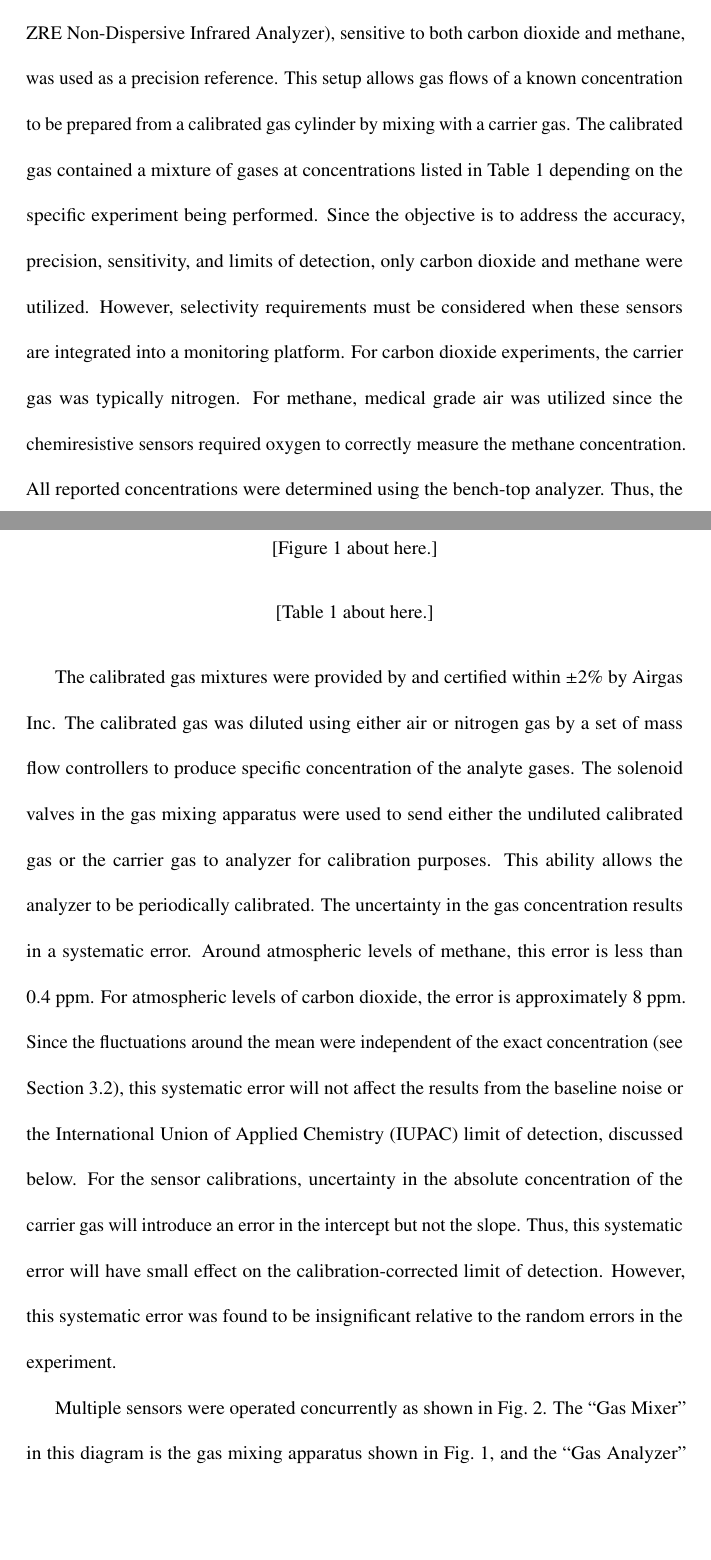
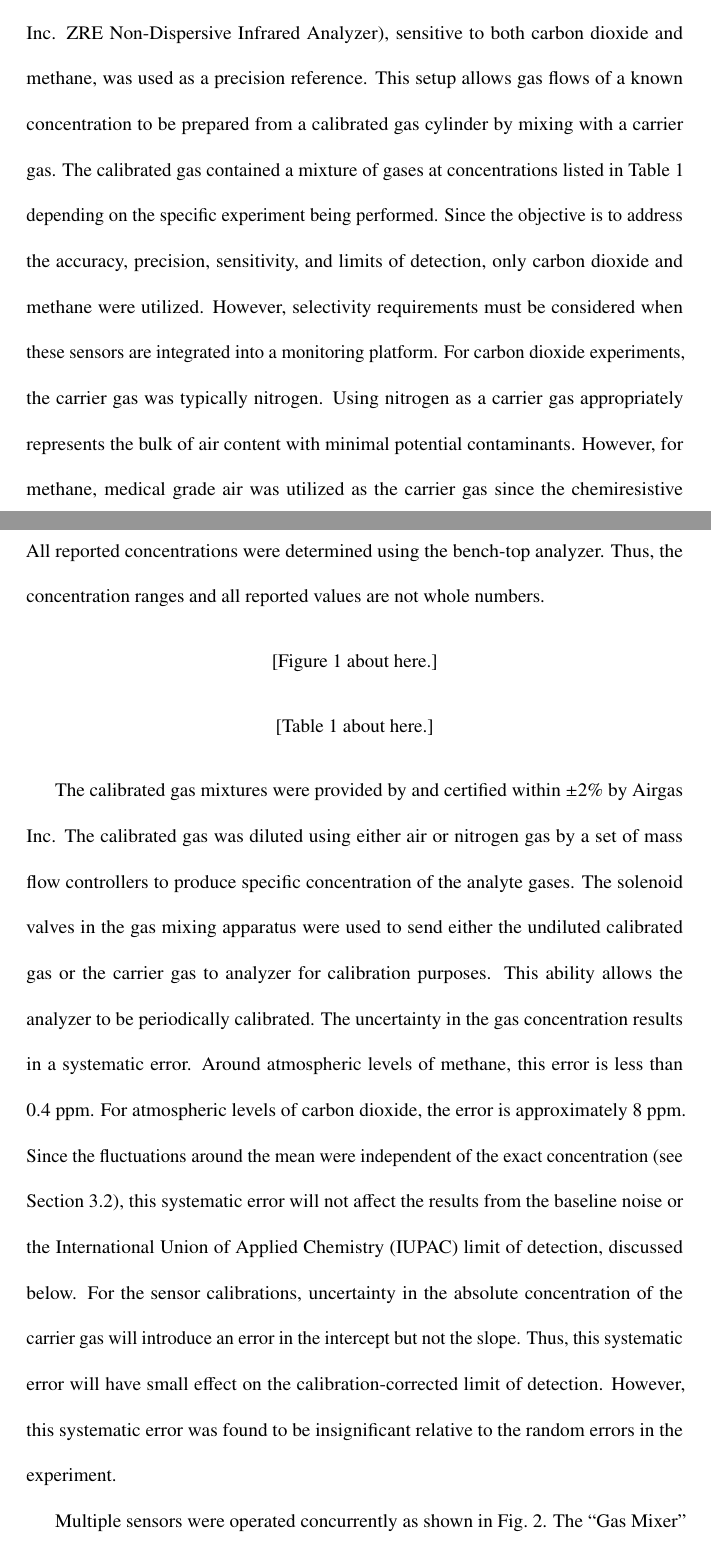
Before and after one commit to BlueNalgene/Limits_of_Detection_and_Precision_for_Selected_Commercially_Available_Low-cost_Carbon_Dioxide_and, a LaTeX document (onlysensors.tex): two parts of pages 7 and 8 of 43 before the commit and two parts of pages 7 and 8 of 44 after it, joined at a grey line, cut so that both start at the same text, the shorter picture padded with empty space. Compiled offline with pdfLaTeX.

Commit message:
changes based on reviews from Sensors \& Actuators B

```diff
--- a/onlysensors.tex
+++ b/onlysensors.tex
@@ -60,7 +60,7 @@
 	The low-cost chemiresistive-based methane sensors studied here are typically used in gas warning systems~\cite{chiu_towards_2013}.  Selected sensors include the MQ-4 from Hanwei Electronics and TGS-2600, TGS-2610, and TGS-2611 manufactured by Figaro Engineering Inc. sensors.  The TGS sensors are used in commercial methane detectors, and the TGS-2600 sensor has been previously evaluated for atmospheric applications~\cite{eugster_performance_2012,bossche_potential_2017}.  There are several different MQ versions optimized for hydrocarbon sensing.  The MQ-4 sensor was chosen as this variant was specifically tuned for methane.  Chemiresistive sensors required a minimum conditioning period or ``burn-in'' time.  The ``burn-in'' time was met or exceeded for all chemiresistive sensors.
 
 	\subsection{Sensor Testing }
-	To test these sensors under controlled conditions, a gas mixing apparatus (Fig.~\ref{fig:exposureapparatus}) was constructed.  A high-quality bench-top analyzer (California Analytical Instruments, Inc. ZRE Non-Dispersive Infrared Analyzer), sensitive to both carbon dioxide and methane, was used as a precision reference. This setup allows gas flows of a known concentration to be prepared from a calibrated gas cylinder by mixing with a carrier gas.  The calibrated gas contained a mixture of gases at concentrations listed in Table~\ref{tab:ratios} depending on the specific experiment being performed.  Since the objective is to address the accuracy, precision, sensitivity, and limits of detection, only carbon dioxide and methane were utilized.  However, selectivity requirements must be considered when these sensors are integrated into a monitoring platform.  For carbon dioxide experiments, the carrier gas was typically nitrogen.  For methane, medical grade air was utilized since the chemiresistive sensors required oxygen to correctly measure the methane concentration.  All reported concentrations were determined using the bench-top analyzer.  Thus, the concentration ranges and all reported values are not whole numbers.
+	To test these sensors under controlled conditions, a gas mixing apparatus (Fig.~\ref{fig:exposureapparatus}) was constructed.  A high-quality bench-top analyzer (California Analytical Instruments, Inc. ZRE Non-Dispersive Infrared Analyzer), sensitive to both carbon dioxide and methane, was used as a precision reference. This setup allows gas flows of a known concentration to be prepared from a calibrated gas cylinder by mixing with a carrier gas.  The calibrated gas contained a mixture of gases at concentrations listed in Table~\ref{tab:ratios} depending on the specific experiment being performed.  Since the objective is to address the accuracy, precision, sensitivity, and limits of detection, only carbon dioxide and methane were utilized.  However, selectivity requirements must be considered when these sensors are integrated into a monitoring platform.  For carbon dioxide experiments, the carrier gas was typically nitrogen.  Using nitrogen as a carrier gas appropriately represents the bulk of air content with minimal potential contaminants.  However, for methane, medical grade air was utilized as the carrier gas since the chemiresistive sensors required oxygen to correctly react with and measure the methane concentration.  All reported concentrations were determined using the bench-top analyzer.  Thus, the concentration ranges and all reported values are not whole numbers.
 
 	\begin{figure}[!t]
 		\centering
```
Also changed, not shown: onlysensors.pdf, onlysensors.tex (2 more changed lines).
